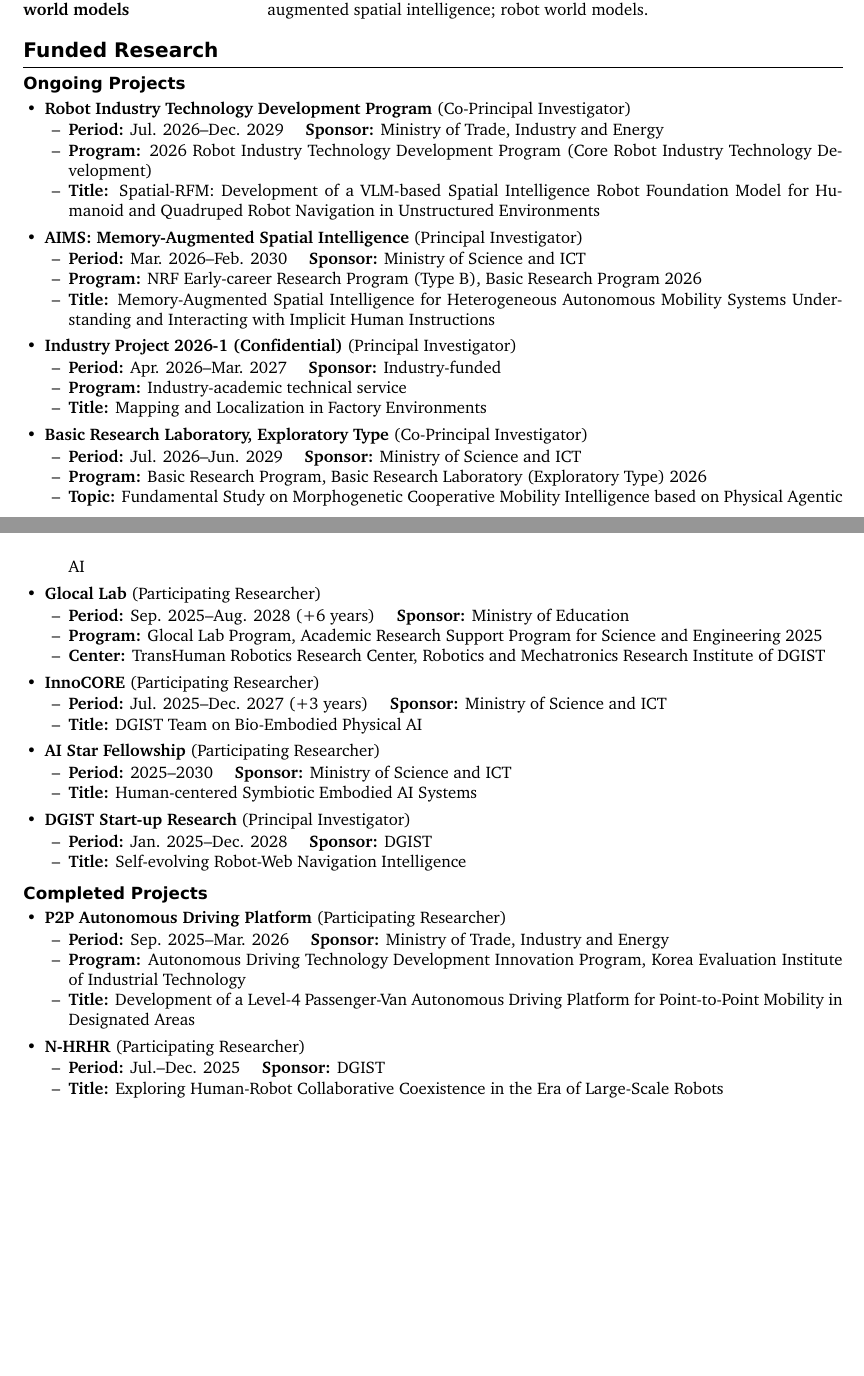
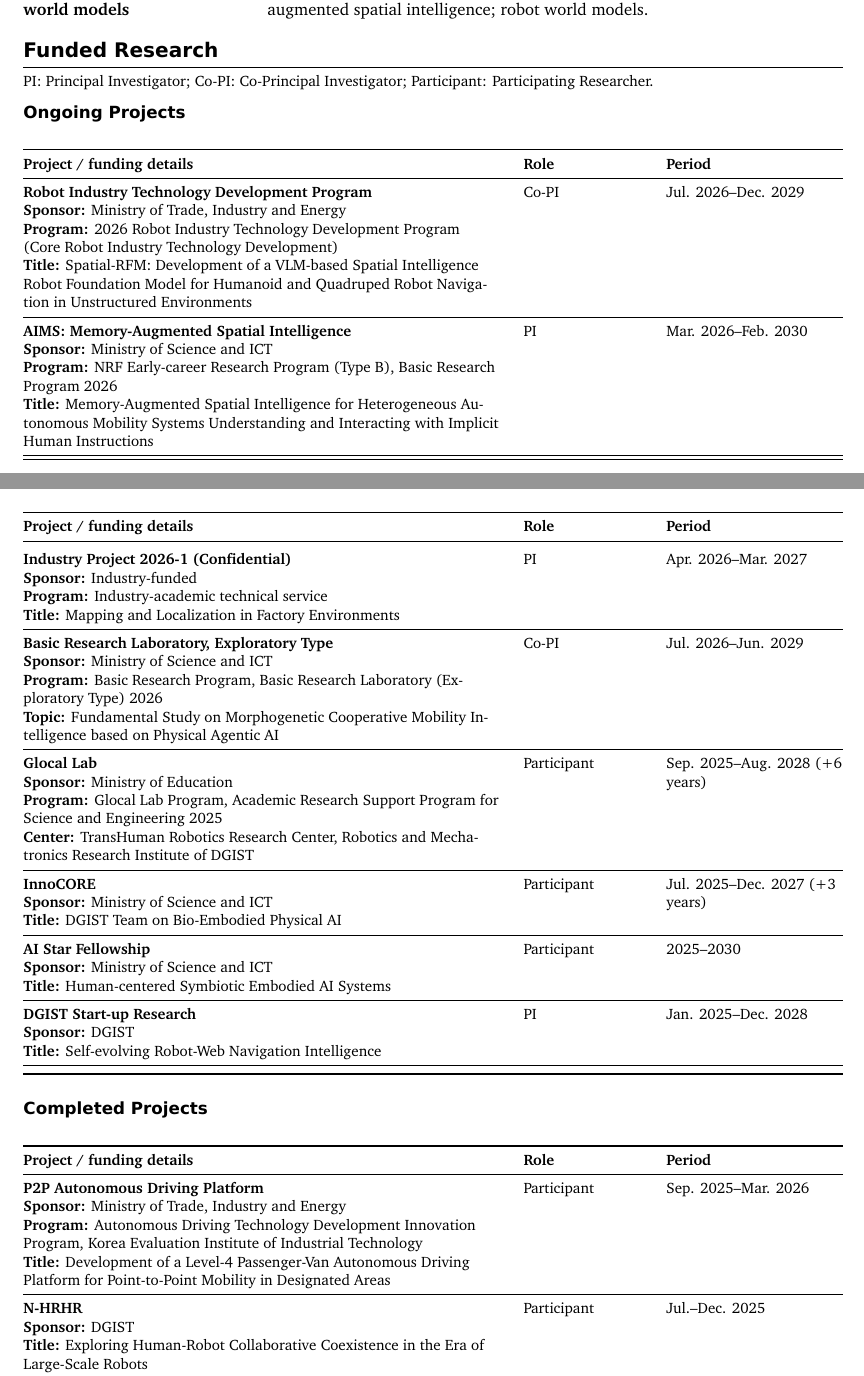
Before and after one commit to gisbi-kim/cv-giseopkim, a LaTeX document (main.tex): two parts of pages 1 and 2 of 5, joined at a grey line, cut so that both start at the same text, the shorter picture padded with empty space. Compiled offline with XeLaTeX; a missing font is replaced by an installed copy or a similar font.

Commit message:
Present funded research in readable PDF and README tables

```diff
--- a/main.tex
+++ b/main.tex
@@ -7,6 +7,7 @@
 \usepackage[protrusion=false]{microtype}
 \usepackage{tabularx}
 \usepackage{longtable}
+\usepackage{booktabs}
 \usepackage{array}
 \usepackage{enumitem}
 \usepackage{titlesec}
@@ -58,0 +66 @@
+  \textbf{Project / funding details} & \textbf{Role} & \textbf{Period} \\
@@ -58,0 +70 @@
+  \textbf{Project / funding details} & \textbf{Role} & \textbf{Period} \\
@@ -102,69 +129,25 @@
 \end{tabularx}
 
 \section{Funded Research}
+{\small PI: Principal Investigator; Co-PI: Co-Principal Investigator; Participant: Participating Researcher.}
+
 \subsection{Ongoing Projects}
-\begin{itemize}[leftmargin=4.5mm,itemsep=4pt]
-\item \textbf{Robot Industry Technology Development Program} (Co-Principal Investigator)
-  \begin{itemize}[label=--,leftmargin=5mm,itemsep=0pt,topsep=1pt]
-  \item \textbf{Period:} Jul. 2026--Dec. 2029 \quad \textbf{Sponsor:} Ministry of Trade, Industry and Energy
-  \item \textbf{Program:} 2026 Robot Industry Technology Development Program (Core Robot Industry Technology Development)
-  \item \textbf{Title:} Spatial-RFM: Development of a VLM-based Spatial Intelligence Robot Foundation Model for Humanoid and Quadruped Robot Navigation in Unstructured Environments
-  \end{itemize}
-\item \textbf{AIMS: Memory-Augmented Spatial Intelligence} (Principal Investigator)
-  \begin{itemize}[label=--,leftmargin=5mm,itemsep=0pt,topsep=1pt]
-  \item \textbf{Period:} Mar. 2026--Feb. 2030 \quad \textbf{Sponsor:} Ministry of Science and ICT
-  \item \textbf{Program:} NRF Early-career Research Program (Type B), Basic Research Program 2026
-  \item \textbf{Title:} Memory-Augmented Spatial Intelligence for Heterogeneous Autonomous Mobility Systems Understanding and Interacting with Implicit Human Instructions
-  \end{itemize}
-\item \textbf{Industry Project 2026-1 (Confidential)} (Principal Investigator)
-  \begin{itemize}[label=--,leftmargin=5mm,itemsep=0pt,topsep=1pt]
-  \item \textbf{Period:} Apr. 2026--Mar. 2027 \quad \textbf{Sponsor:} Industry-funded
-  \item \textbf{Program:} Industry-academic technical service
-  \item \textbf{Title:} Mapping and Localization in Factory Environments
-  \end{itemize}
-\item \textbf{Basic Research Laboratory, Exploratory Type} (Co-Principal Investigator)
-  \begin{itemize}[label=--,leftmargin=5mm,itemsep=0pt,topsep=1pt]
-  \item \textbf{Period:} Jul. 2026--Jun. 2029 \quad \textbf{Sponsor:} Ministry of Science and ICT
-  \item \textbf{Program:} Basic Research Program, Basic Research Laboratory (Exploratory Type) 2026
-  \item \textbf{Topic:} Fundamental Study on Morphogenetic Cooperative Mobility Intelligence based on Physical Agentic AI
-  \end{itemize}
-\item \textbf{Glocal Lab} (Participating Researcher)
-  \begin{itemize}[label=--,leftmargin=5mm,itemsep=0pt,topsep=1pt]
-  \item \textbf{Period:} Sep. 2025--Aug. 2028 (+6 years) \quad \textbf{Sponsor:} Ministry of Education
-  \item \textbf{Program:} Glocal Lab Program, Academic Research Support Program for Science and Engineering 2025
-  \item \textbf{Center:} TransHuman Robotics Research Center, Robotics and Mechatronics Research Institute of DGIST
-  \end{itemize}
-\item \textbf{InnoCORE} (Participating Researcher)
-  \begin{itemize}[label=--,leftmargin=5mm,itemsep=0pt,topsep=1pt]
-  \item \textbf{Period:} Jul. 2025--Dec. 2027 (+3 years) \quad \textbf{Sponsor:} Ministry of Science and ICT
-  \item \textbf{Title:} DGIST Team on Bio-Embodied Physical AI
-  \end{itemize}
-\item \textbf{AI Star Fellowship} (Participating Researcher)
-  \begin{itemize}[label=--,leftmargin=5mm,itemsep=0pt,topsep=1pt]
-  \item \textbf{Period:} 2025--2030 \quad \textbf{Sponsor:} Ministry of Science and ICT
-  \item \textbf{Title:} Human-centered Symbiotic Embodied AI Systems
-  \end{itemize}
-\item \textbf{DGIST Start-up Research} (Principal Investigator)
-  \begin{itemize}[label=--,leftmargin=5mm,itemsep=0pt,topsep=1pt]
-  \item \textbf{Period:} Jan. 2025--Dec. 2028 \quad \textbf{Sponsor:} DGIST
-  \item \textbf{Title:} Self-evolving Robot-Web Navigation Intelligence
-  \end{itemize}
-\end{itemize}
+\begin{fundedtable}
+\fundrow{Robot Industry Technology Development Program}{Co-PI}{Jul. 2026--Dec. 2029}{Ministry of Trade, Industry and Energy}{2026 Robot Industry Technology Development Program (Core Robot Industry Technology Development)}{\textbf{Title:} Spatial-RFM: Development of a VLM-based Spatial Intelligence Robot Foundation Model for Humanoid and Quadruped Robot Navigation in Unstructured Environments}
+\fundrow{AIMS: Memory-Augmented Spatial Intelligence}{PI}{Mar. 2026--Feb. 2030}{Ministry of Science and ICT}{NRF Early-career Research Program (Type B), Basic Research Program 2026}{\textbf{Title:} Memory-Augmented Spatial Intelligence for Heterogeneous Autonomous Mobility Systems Understanding and Interacting with Implicit Human Instructions}
+\fundrow{Industry Project 2026-1 (Confidential)}{PI}{Apr. 2026--Mar. 2027}{Industry-funded}{Industry-academic technical service}{\textbf{Title:} Mapping and Localization in Factory Environments}
+\fundrow{Basic Research Laboratory, Exploratory Type}{Co-PI}{Jul. 2026--Jun. 2029}{Ministry of Science and ICT}{Basic Research Program, Basic Research Laboratory (Exploratory Type) 2026}{\textbf{Topic:} Fundamental Study on Morphogenetic Cooperative Mobility Intelligence based on Physical Agentic AI}
+\fundrow{Glocal Lab}{Participant}{Sep. 2025--Aug. 2028 (+6 years)}{Ministry of Education}{Glocal Lab Program, Academic Research Support Program for Science and Engineering 2025}{\textbf{Center:} TransHuman Robotics Research Center, Robotics and Mechatronics Research Institute of DGIST}
+\fundrow{InnoCORE}{Participant}{Jul. 2025--Dec. 2027 (+3 years)}{Ministry of Science and ICT}{}{\textbf{Title:} DGIST Team on Bio-Embodied Physical AI}
+\fundrow{AI Star Fellowship}{Participant}{2025--2030}{Ministry of Science and ICT}{}{\textbf{Title:} Human-centered Symbiotic Embodied AI Systems}
+\fundrow{DGIST Start-up Research}{PI}{Jan. 2025--Dec. 2028}{DGIST}{}{\textbf{Title:} Self-evolving Robot-Web Navigation Intelligence}
+\end{fundedtable}
 
 \subsection{Completed Projects}
-\begin{itemize}[leftmargin=4.5mm,itemsep=4pt]
-\item \textbf{P2P Autonomous Driving Platform} (Participating Researcher)
-  \begin{itemize}[label=--,leftmargin=5mm,itemsep=0pt,topsep=1pt]
-  \item \textbf{Period:} Sep. 2025--Mar. 2026 \quad \textbf{Sponsor:} Ministry of Trade, Industry and Energy
-  \item \textbf{Program:} Autonomous Driving Technology Development Innovation Program, Korea Evaluation Institute of Industrial Technology
-  \item \textbf{Title:} Development of a Level-4 Passenger-Van Autonomous Driving Platform for Point-to-Point Mobility in Designated Areas
-  \end{itemize}
-\item \textbf{N-HRHR} (Participating Researcher)
-  \begin{itemize}[label=--,leftmargin=5mm,itemsep=0pt,topsep=1pt]
-  \item \textbf{Period:} Jul.--Dec. 2025 \quad \textbf{Sponsor:} DGIST
-  \item \textbf{Title:} Exploring Human-Robot Collaborative Coexistence in the Era of Large-Scale Robots
-  \end{itemize}
-\end{itemize}
+\begin{fundedtable}
+\fundrow{P2P Autonomous Driving Platform}{Participant}{Sep. 2025--Mar. 2026}{Ministry of Trade, Industry and Energy}{Autonomous Driving Technology Development Innovation Program, Korea Evaluation Institute of Industrial Technology}{\textbf{Title:} Development of a Level-4 Passenger-Van Autonomous Driving Platform for Point-to-Point Mobility in Designated Areas}
+\fundrow{N-HRHR}{Participant}{Jul.--Dec. 2025}{DGIST}{}{\textbf{Title:} Exploring Human-Robot Collaborative Coexistence in the Era of Large-Scale Robots}
+\end{fundedtable}
 
 \section{Honors and Awards}
 \begin{tabularx}{\textwidth}{@{}L{34mm}Y@{}}
```
Also changed, not shown: CHANGELOG.md, README.md, main.pdf, main.tex (24 more changed lines), 1 other file.
